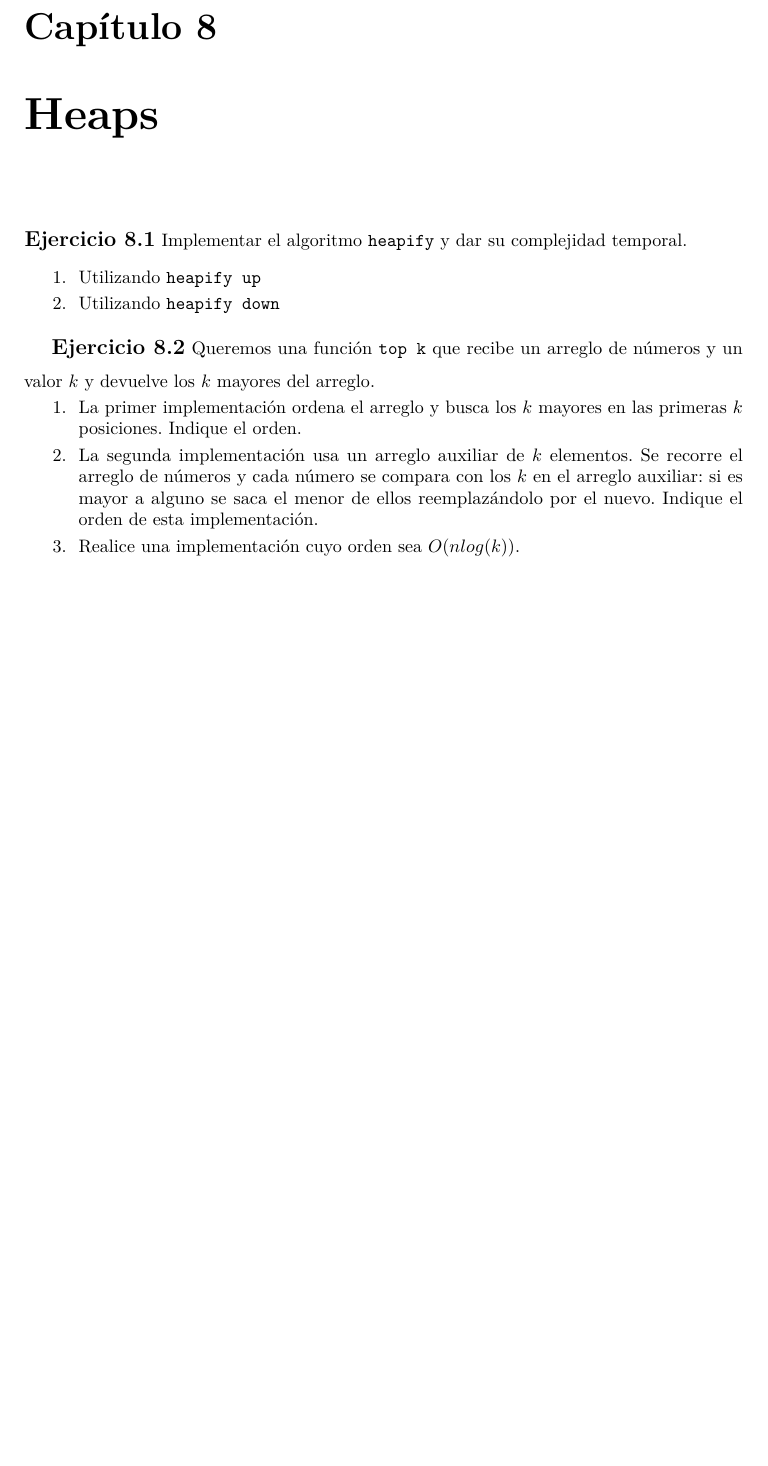
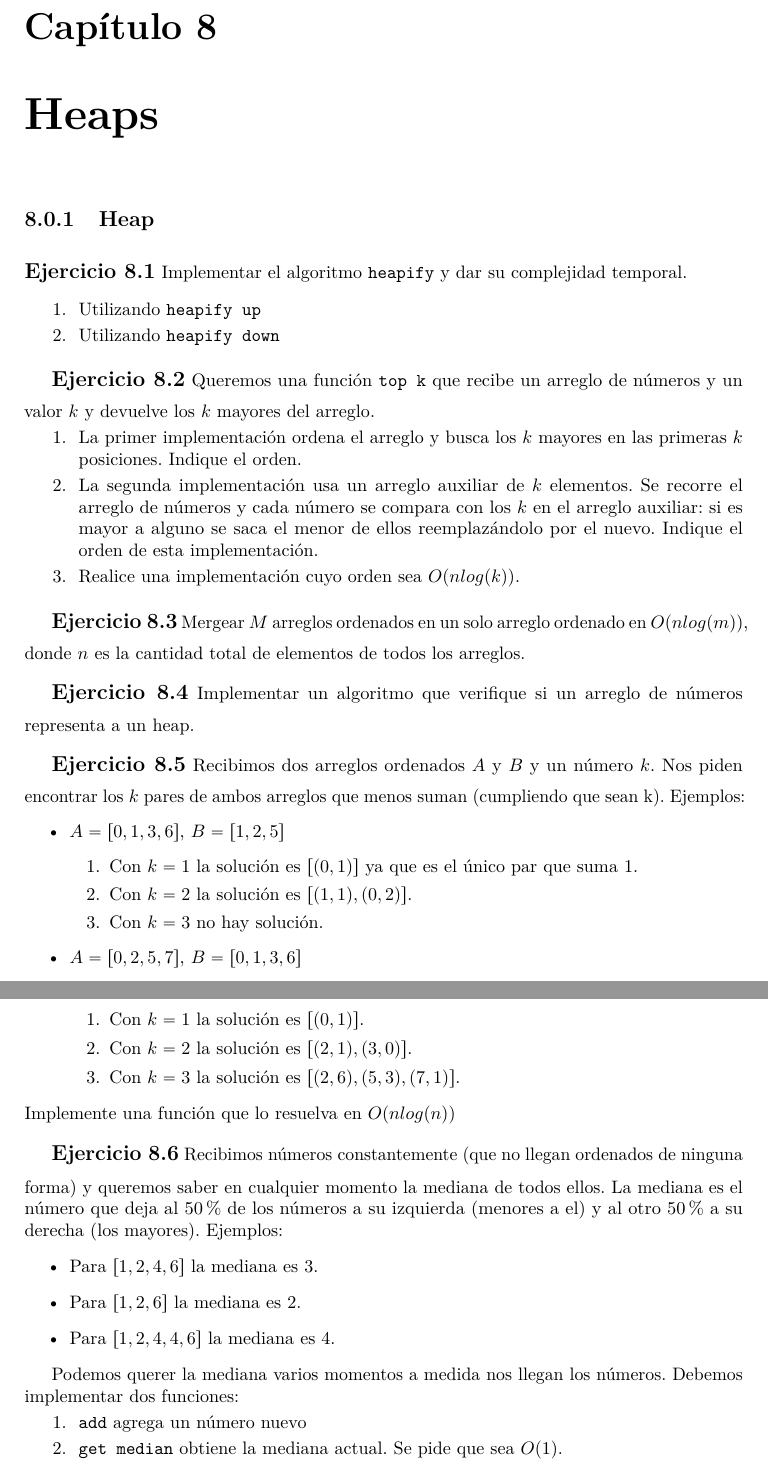
Before and after one commit to UdeSA-Algoritmos-y-Estructuras-de-Datos/guia, a LaTeX book (guia.tex): part of page 19 of 24 before the commit and two parts of pages 19 and 20 of 25 after it, the two joined at a grey line, cut so that both start at the same text, the shorter picture padded with empty space. Compiled offline with pdfLaTeX.

Commit message:
Ejercicios heaps

```diff
--- a/guia.tex
+++ b/guia.tex
@@ -502,6 +502,9 @@ Implementar una pila utilizando dos colas
 \end{Exercise}
 
 \chapter{Heaps}
+
+\subsection{Heap}
+
 \begin{Exercise}
 	Implementar el algoritmo \texttt{heapify} y dar su complejidad temporal.
 	\Question Utilizando \texttt{heapify up}
@@ -513,6 +516,47 @@ Implementar una pila utilizando dos colas
 	\Question La primer implementación ordena el arreglo y busca los $k$ mayores en las primeras $k$ posiciones. Indique el orden.
 	\Question La segunda implementación usa un arreglo auxiliar de $k$ elementos. Se recorre el arreglo de números y cada número se compara con los $k$ en el arreglo auxiliar: si es mayor a alguno se saca el menor de ellos reemplazándolo por el nuevo. Indique el orden de esta implementación.
     \Question Realice una implementación cuyo orden sea $O(n log(k))$.
+\end{Exercise}
+
+\begin{Exercise}
+    Mergear $M$ arreglos ordenados en un solo arreglo ordenado en $O(n log(m))$, donde $n$ es la cantidad total de elementos de todos los arreglos.
+\end{Exercise}
+
+\begin{Exercise}
+    Implementar un algoritmo que verifique si un arreglo de números representa a un heap.
+\end{Exercise}
+
+\begin{Exercise}
+    Recibimos dos arreglos ordenados $A$ y $B$ y un número $k$. Nos piden encontrar los $k$ pares de ambos arreglos que menos suman (cumpliendo que sean k). Ejemplos:
+    \begin{itemize}
+      \item $A = [0, 1, 3, 6]$, $B = [1, 2, 5]$
+      \begin{enumerate}
+        \item Con $k=1$ la solución es $[(0, 1)]$ ya que es el único par que suma 1.
+        \item Con $k=2$ la solución es $[(1, 1), (0, 2)]$.
+        \item Con $k=3$ no hay solución.
+      \end{enumerate}
+      \item $A = [0, 2, 5, 7]$, $B = [0, 1, 3, 6]$
+      \begin{enumerate}
+        \item Con $k=1$ la solución es $[(0, 1)]$.
+        \item Con $k=2$ la solución es $[(2, 1), (3, 0)]$.
+        \item Con $k=3$ la solución es $[(2, 6), (5, 3), (7, 1)]$.
+      \end{enumerate}
+    \end{itemize}
+    Implemente una función que lo resuelva en $O(n log(n))$
+\end{Exercise}
+
+\begin{Exercise}
+Recibimos números constantemente (que no llegan ordenados de ninguna forma) y queremos saber en cualquier momento la mediana de todos ellos. La mediana es el número que deja al 50\% de los números a su izquierda (menores a el) y al otro 50\% a su derecha (los mayores).
+Ejemplos:
+\begin{itemize}
+    \item Para $[1,2,4,6]$ la mediana es $3$.
+    \item Para $[1,2,6]$ la mediana es $2$.
+    \item Para $[1,2,4,4,6]$ la mediana es $4$.
+\end{itemize}
+
+Podemos querer la mediana varios momentos a medida nos llegan los números. Debemos implementar dos funciones:
+    \Question \texttt{add} agrega un número nuevo
+    \Question \texttt{get median} obtiene la mediana actual. Se pide que sea $O(1)$.
 \end{Exercise}
 
 \chapter{Árboles}
```
